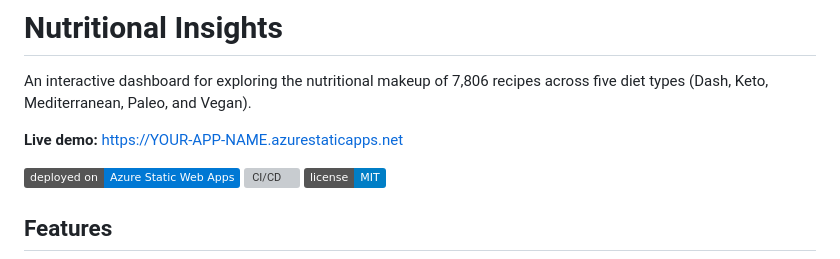
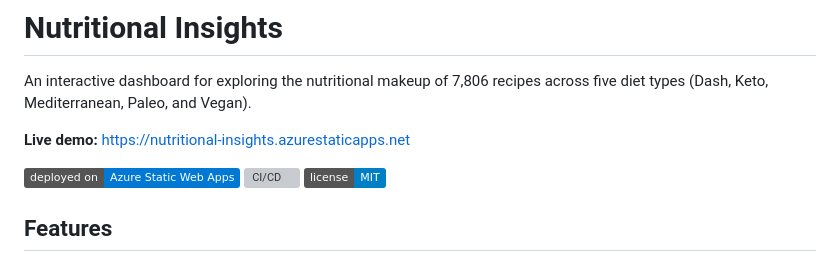
Before and after one commit to annieala/Nutritional-Insights, a Markdown page: README.md, the part around the change. GitHub-like rendering; badges without logos; grey boxes are pictures that could not be loaded.

Commit message:
Fix live demo link in README
Updated live demo link in README.md.

```diff
--- a/README.md
+++ b/README.md
@@ -2,7 +2,7 @@
 
 An interactive dashboard for exploring the nutritional makeup of 7,806 recipes across five diet types (Dash, Keto, Mediterranean, Paleo, and Vegan).
 
-**Live demo:** https://YOUR-APP-NAME.azurestaticapps.net
+**Live demo:** https://nutritional-insights.azurestaticapps.net
 
 [![Deployed on Azure](https://img.shields.io/badge/deployed%20on-Azure%20Static%20Web%20Apps-0078D4.svg)](https://YOUR-APP-NAME.azurestaticapps.net)
 [![CI/CD](https://img.shields.io/badge/CI%2FCD-GitHub%20Actions-2088FF.svg)](../../actions)
```
